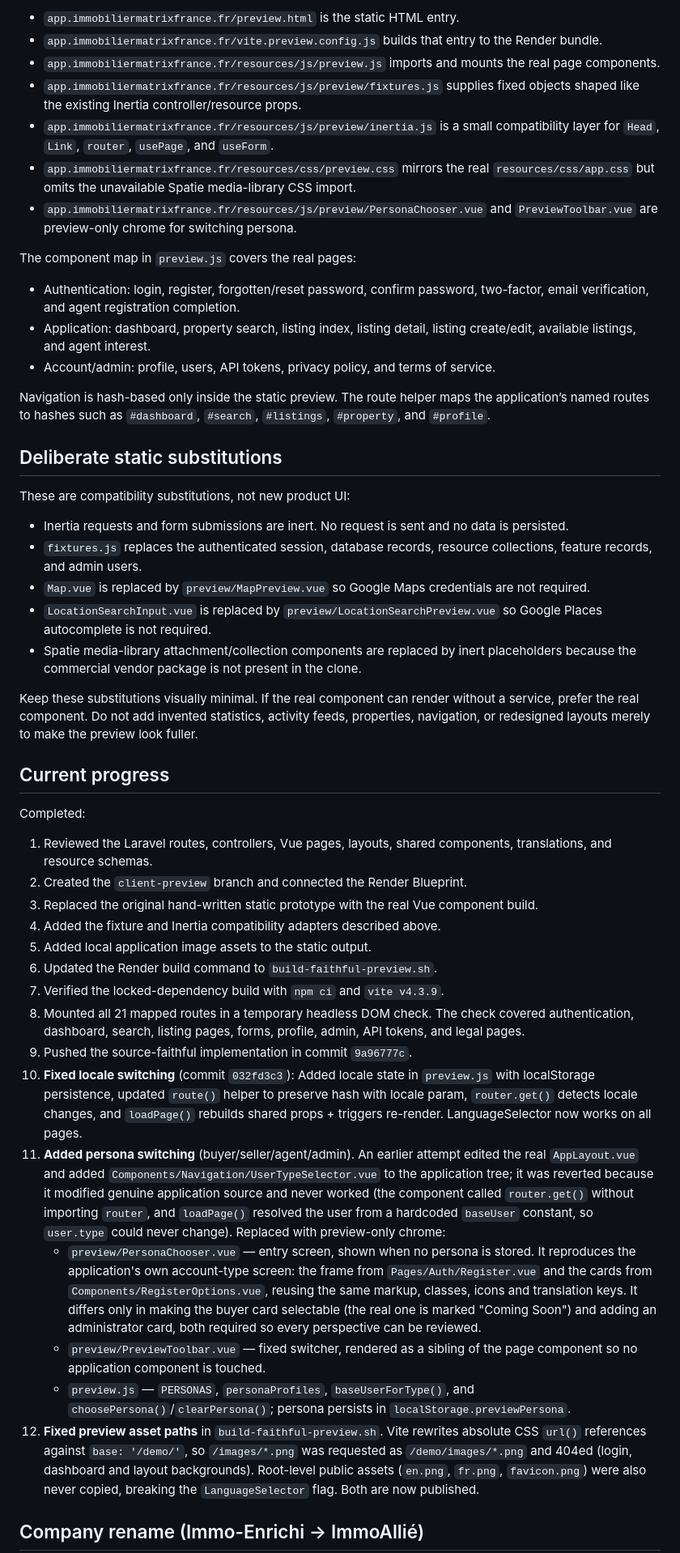
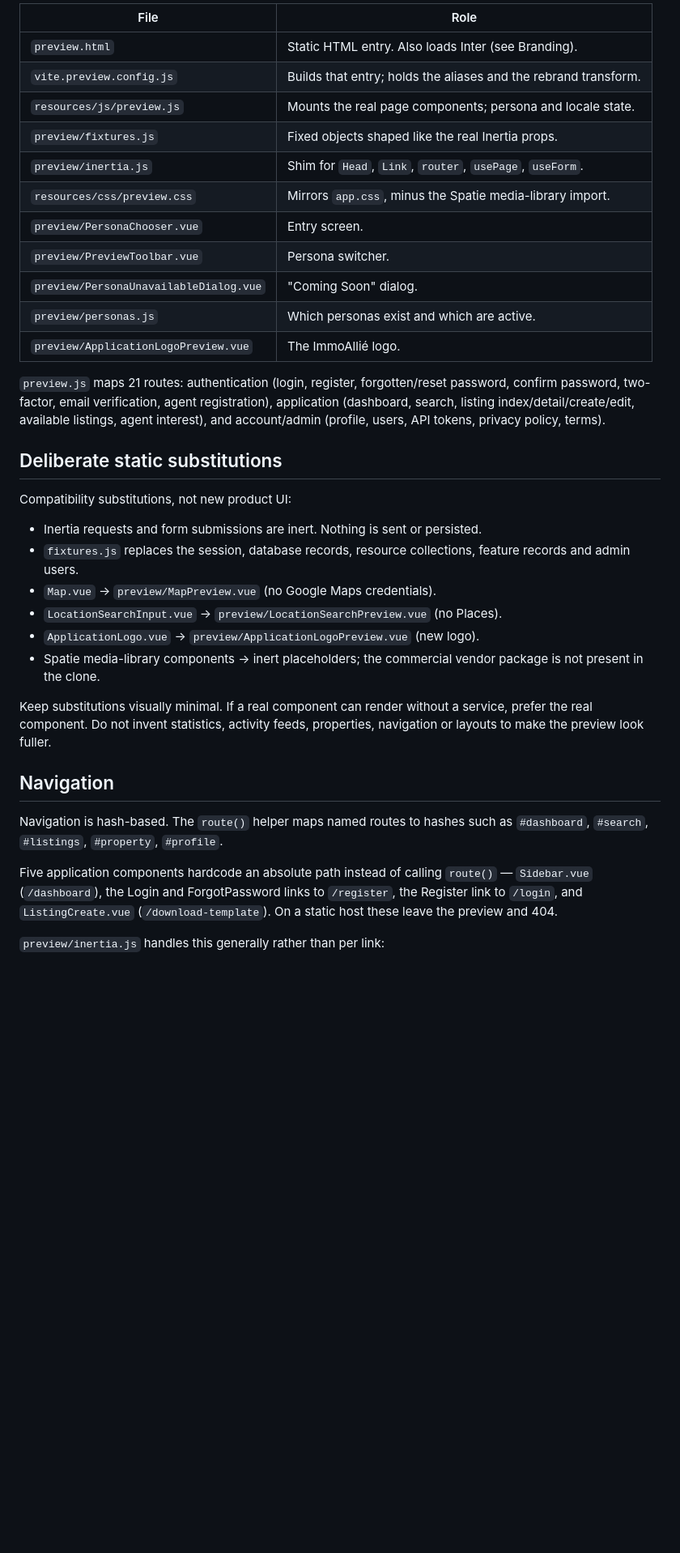
Before and after one commit to Arc-Rictor/immo-enrichi, a Markdown page: AGENTS.md, the part around one of its changes. Shown at 81% size. GitHub-like rendering; blank space fills up the shorter version.

```diff
--- a/AGENTS.md
+++ b/AGENTS.md
@@ -35,51 +83,50 @@ The genuine Laravel application remains under `app.immobiliermatrixfrance.fr`. I
 
-- `app.immobiliermatrixfrance.fr/preview.html` is the static HTML entry.
-- `app.immobiliermatrixfrance.fr/vite.preview.config.js` builds that entry to the Render bundle.
-- `app.immobiliermatrixfrance.fr/resources/js/preview.js` imports and mounts the real page components.
-- `app.immobiliermatrixfrance.fr/resources/js/preview/fixtures.js` supplies fixed objects shaped like the existing Inertia controller/resource props.
-- `app.immobiliermatrixfrance.fr/resources/js/preview/inertia.js` is a small compatibility layer for `Head`, `Link`, `router`, `usePage`, and `useForm`.
-- `app.immobiliermatrixfrance.fr/resources/css/preview.css` mirrors the real `resources/css/app.css` but omits the unavailable Spatie media-library CSS import.
-- `app.immobiliermatrixfrance.fr/resources/js/preview/PersonaChooser.vue` and `PreviewToolbar.vue` are preview-only chrome for switching persona.
+| File | Role |
+| --- | --- |
+| `preview.html` | Static HTML entry. Also loads Inter (see Branding). |
+| `vite.preview.config.js` | Builds that entry; holds the aliases and the rebrand transform. |
+| `resources/js/preview.js` | Mounts the real page components; persona and locale state. |
+| `preview/fixtures.js` | Fixed objects shaped like the real Inertia props. |
+| `preview/inertia.js` | Shim for `Head`, `Link`, `router`, `usePage`, `useForm`. |
+| `resources/css/preview.css` | Mirrors `app.css`, minus the Spatie media-library import. |
+| `preview/PersonaChooser.vue` | Entry screen. |
+| `preview/PreviewToolbar.vue` | Persona switcher. |
+| `preview/PersonaUnavailableDialog.vue` | "Coming Soon" dialog. |
+| `preview/personas.js` | Which personas exist and which are active. |
+| `preview/ApplicationLogoPreview.vue` | The ImmoAllié logo. |
 
-The component map in `preview.js` covers the real pages:
-
-- Authentication: login, register, forgotten/reset password, confirm password, two-factor, email verification, and agent registration completion.
-- Application: dashboard, property search, listing index, listing detail, listing create/edit, available listings, and agent interest.
-- Account/admin: profile, users, API tokens, privacy policy, and terms of service.
-
-Navigation is hash-based only inside the static preview. The route helper maps the application’s named routes to hashes such as `#dashboard`, `#search`, `#listings`, `#property`, and `#profile`.
+`preview.js` maps 21 routes: authentication (login, register, forgotten/reset
+password, confirm password, two-factor, email verification, agent registration),
+application (dashboard, search, listing index/detail/create/edit, available
+listings, agent interest), and account/admin (profile, users, API tokens,
+privacy policy, terms).
 
 ## Deliberate static substitutions
 
-These are compatibility substitutions, not new product UI:
+Compatibility substitutions, not new product UI:
 
-- Inertia requests and form submissions are inert. No request is sent and no data is persisted.
-- `fixtures.js` replaces the authenticated session, database records, resource collections, feature records, and admin users.
-- `Map.vue` is replaced by `preview/MapPreview.vue` so Google Maps credentials are not required.
-- `LocationSearchInput.vue` is replaced by `preview/LocationSearchPreview.vue` so Google Places autocomplete is not required.
-- Spatie media-library attachment/collection components are replaced by inert placeholders because the commercial vendor package is not present in the clone.
+- Inertia requests and form submissions are inert. Nothing is sent or persisted.
+- `fixtures.js` replaces the session, database records, resource collections,
+  feature records and admin users.
+- `Map.vue` → `preview/MapPreview.vue` (no Google Maps credentials).
+- `LocationSearchInput.vue` → `preview/LocationSearchPreview.vue` (no Places).
+- `ApplicationLogo.vue` → `preview/ApplicationLogoPreview.vue` (new logo).
+- Spatie media-library components → inert placeholders; the commercial vendor
+  package is not present in the clone.
 
-Keep these substitutions visually minimal. If the real component can render without a service, prefer the real component. Do not add invented statistics, activity feeds, properties, navigation, or redesigned layouts merely to make the preview look fuller.
+Keep substitutions visually minimal. If a real component can render without a
+service, prefer the real component. Do not invent statistics, activity feeds,
+properties, navigation or layouts to make the preview look fuller.
 
-## Current progress
+## Navigation
 
-Completed:
+Navigation is hash-based. The `route()` helper maps named routes to hashes such
+as `#dashboard`, `#search`, `#listings`, `#property`, `#profile`.
 
-1. Reviewed the Laravel routes, controllers, Vue pages, layouts, shared components, translations, and resource schemas.
-2. Created the `client-preview` branch and connected the Render Blueprint.
-3. Replaced the original hand-written static prototype with the real Vue component build.
-4. Added the fixture and Inertia compatibility adapters described above.
-5. Added local application image assets to the static output.
-6. Updated the Render build command to `build-faithful-preview.sh`.
-7. Verified the locked-dependency build with `npm ci` and `vite v4.3.9`.
-8. Mounted all 21 mapped routes in a temporary headless DOM check. The check covered authentication, dashboard, search, listing pages, forms, profile, admin, API tokens, and legal pages.
-9. Pushed the source-faithful implementation in commit `9a96777c`.
-10. **Fixed locale switching** (commit `032fd3c3`): Added locale state in `preview.js` with localStorage persistence, updated `route()` helper to preserve hash with locale param, `router.get()` detects locale changes, and `loadPage()` rebuilds shared props + triggers re-render. LanguageSelector now works on all pages.
-11. **Added persona switching** (buyer/seller/agent/admin). An earlier attempt edited the real `AppLayout.vue` and added `Components/Navigation/UserTypeSelector.vue` to the application tree; it was reverted because it modified genuine application source and never worked (the component called `router.get()` without importing `router`, and `loadPage()` resolved the user from a hardcoded `baseUser` constant, so `user.type` could never change). Replaced with preview-only chrome:
-    - `preview/PersonaChooser.vue` — entry screen, shown when no persona is stored. It reproduces the application's own account-type screen: the frame from `Pages/Auth/Register.vue` and the cards from `Components/RegisterOptions.vue`, reusing the same markup, classes, icons and translation keys. It differs only in making the buyer card selectable (the real one is marked "Coming Soon") and adding an administrator card, both required so every perspective can be reviewed.
-    - `preview/PreviewToolbar.vue` — fixed switcher, rendered as a sibling of the page component so no application component is touched.
-    - `preview.js` — `PERSONAS`, `personaProfiles`, `baseUserForType()`, and `choosePersona()`/`clearPersona()`; persona persists in `localStorage.previewPersona`.
-12. **Fixed preview asset paths** in `build-faithful-preview.sh`. Vite rewrites absolute CSS `url()` references against `base: '/demo/'`, so `/images/*.png` was requested as `/demo/images/*.png` and 404ed (login, dashboard and layout backgrounds). Root-level public assets (`en.png`, `fr.png`, `favicon.png`) were also never copied, breaking the `LanguageSelector` flag. Both are now published.
+Five application components hardcode an absolute path instead of calling
+`route()` — `Sidebar.vue` (`/dashboard`), the Login and ForgotPassword links to
+`/register`, the Register link to `/login`, and `ListingCreate.vue`
+(`/download-template`). On a static host these leave the preview and 404.
 
-## Company rename (Immo-Enrichi → ImmoAllié)
+`preview/inertia.js` handles this generally rather than per link:
 
```
Also changed, not shown: other parts of AGENTS.md (+192 -69 lines).
